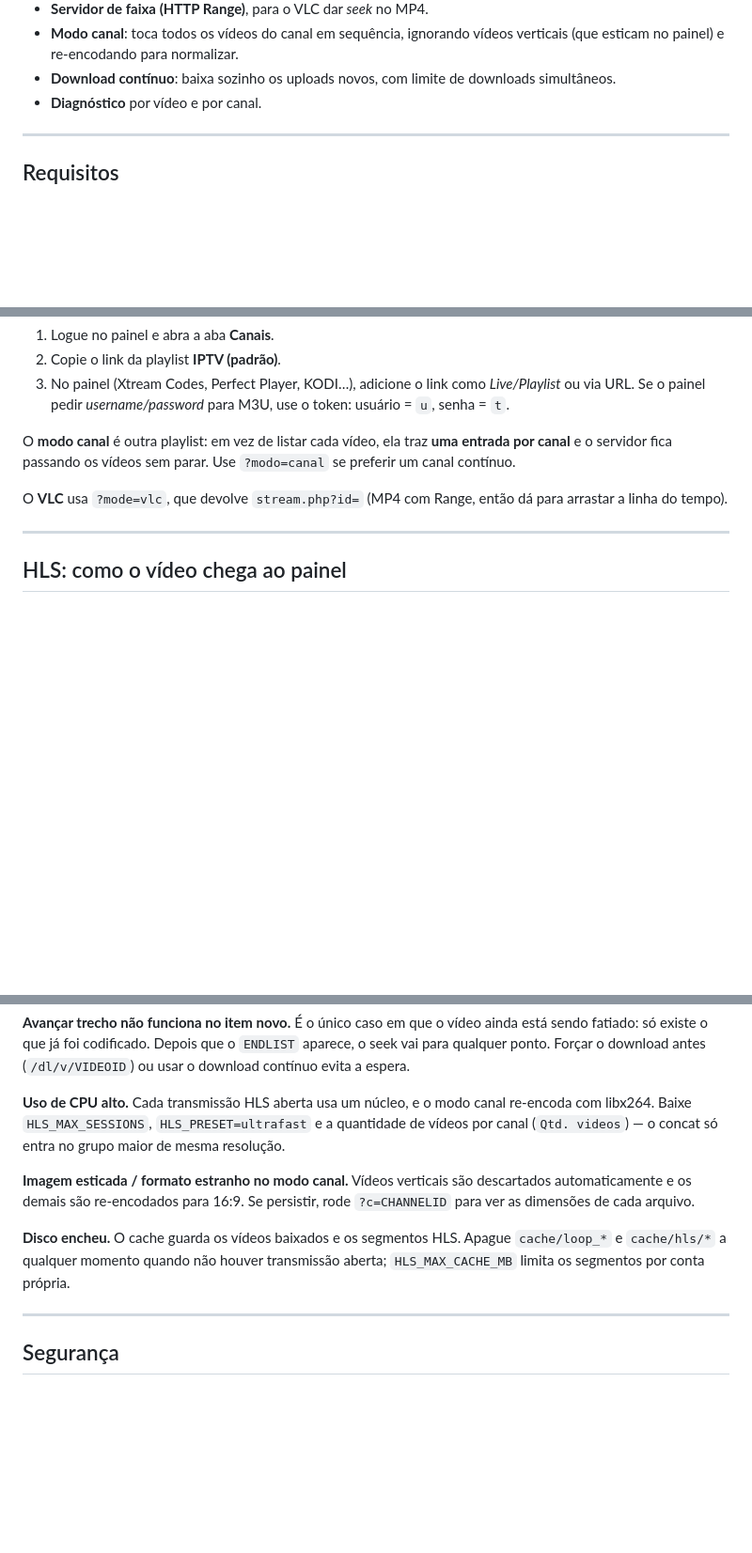
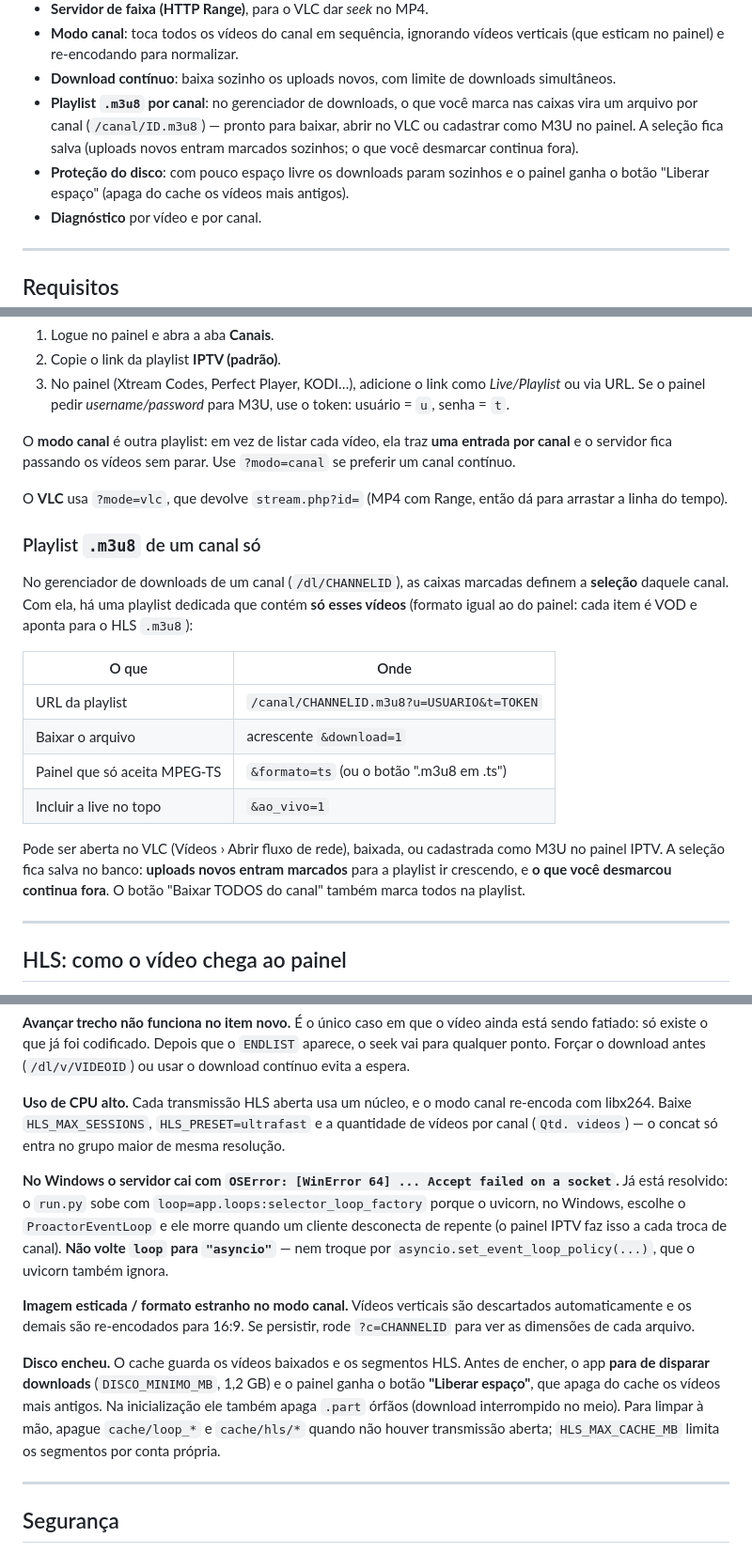
Before and after one commit to fjreidamoeda/youtube, a Markdown page: python/README.md, 3 parts joined by grey strips. Shown at 94% size. Drawn GitHub-style; blank space fills up the shorter version.

Commit message:
python: README.md

```diff
--- a/python/README.md
+++ b/python/README.md
@@ -47,6 +48,12 @@ continuam válidos:
   verticais (que esticam no painel) e re-encodando para normalizar.
 - **Download contínuo**: baixa sozinho os uploads novos, com limite de
   downloads simultâneos.
+- **Playlist `.m3u8` por canal**: no gerenciador de downloads, o que você marca
+  nas caixas vira um arquivo por canal (`/canal/ID.m3u8`) — pronto para baixar,
+  abrir no VLC ou cadastrar como M3U no painel. A seleção fica salva (uploads
+  novos entram marcados sozinhos; o que você desmarcar continua fora).
+- **Proteção do disco**: com pouco espaço livre os downloads param sozinhos e o
+  painel ganha o botão "Liberar espaço" (apaga do cache os vídeos mais antigos).
 - **Diagnóstico** por vídeo e por canal.
 
 ---
@@ -143,6 +150,25 @@ entrada por canal** e o servidor fica passando os vídeos sem parar. Use
 O **VLC** usa `?mode=vlc`, que devolve `stream.php?id=` (MP4 com Range, então
 dá para arrastar a linha do tempo).
 
+### Playlist `.m3u8` de um canal só
+
+No gerenciador de downloads de um canal (`/dl/CHANNELID`), as caixas marcadas
+definem a **seleção** daquele canal. Com ela, há uma playlist dedicada que
+contém **só esses vídeos** (formato igual ao do painel: cada item é VOD e aponta
+para o HLS `.m3u8`):
+
+| O que | Onde |
+|---|---|
+| URL da playlist | `/canal/CHANNELID.m3u8?u=USUARIO&t=TOKEN` |
+| Baixar o arquivo | acrescente `&download=1` |
+| Painel que só aceita MPEG-TS | `&formato=ts` (ou o botão ".m3u8 em .ts") |
+| Incluir a live no topo | `&ao_vivo=1` |
+
+Pode ser aberta no VLC (Vídeos › Abrir fluxo de rede), baixada, ou cadastrada
+como M3U no painel IPTV. A seleção fica salva no banco: **uploads novos entram
+marcados** para a playlist ir crescendo, e **o que você desmarcou continua
+fora**. O botão "Baixar TODOS do canal" também marca todos na playlist.
+
 ---
 
 ## HLS: como o vídeo chega ao painel
@@ -256,13 +283,24 @@ re-encoda com libx264. Baixe `HLS_MAX_SESSIONS`, `HLS_PRESET=ultrafast` e a
 quantidade de vídeos por canal (`Qtd. videos`) — o concat só entra no grupo maior
 de mesma resolução.
 
+**No Windows o servidor cai com `OSError: [WinError 64] ... Accept failed on a
+socket`.** Já está resolvido: o `run.py` sobe com
+`loop=app.loops:selector_loop_factory` porque o uvicorn, no Windows, escolhe o
+`ProactorEventLoop` e ele morre quando um cliente desconecta de repente (o painel
+IPTV faz isso a cada troca de canal). **Não volte `loop` para `"asyncio"`** — nem
+troque por `asyncio.set_event_loop_policy(...)`, que o uvicorn também ignora.
+
 **Imagem esticada / formato estranho no modo canal.** Vídeos verticais são
 descartados automaticamente e os demais são re-encodados para 16:9. Se persistir,
 rode `?c=CHANNELID` para ver as dimensões de cada arquivo.
 
-**Disco encheu.** O cache guarda os vídeos baixados e os segmentos HLS. Apague
-`cache/loop_*` e `cache/hls/*` a qualquer momento quando não houver transmissão
-aberta; `HLS_MAX_CACHE_MB` limita os segmentos por conta própria.
+**Disco encheu.** O cache guarda os vídeos baixados e os segmentos HLS. Antes de
+encher, o app **para de disparar downloads** (`DISCO_MINIMO_MB`, 1,2 GB) e o
+painel ganha o botão **"Liberar espaço"**, que apaga do cache os vídeos mais
+antigos. Na inicialização ele também apaga `.part` órfãos (download interrompido
+no meio). Para limpar à mão, apague `cache/loop_*` e `cache/hls/*` quando não
+houver transmissão aberta; `HLS_MAX_CACHE_MB` limita os segmentos por conta
+própria.
 
 ---
 
```
Also changed, not shown: other parts of python/README.md (+2 -0 lines).
